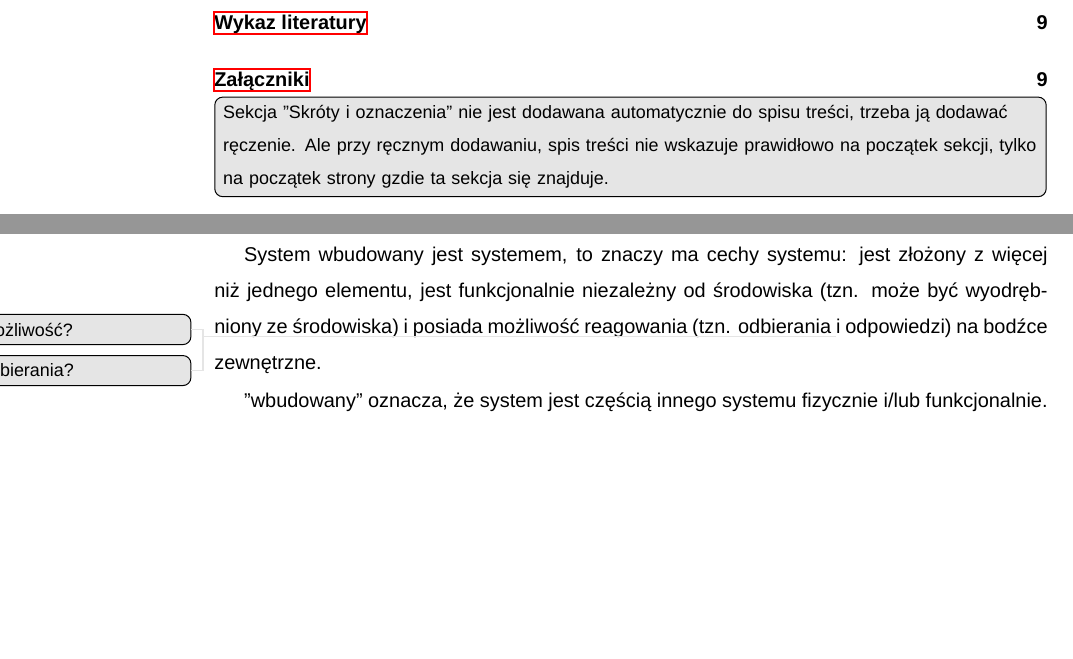
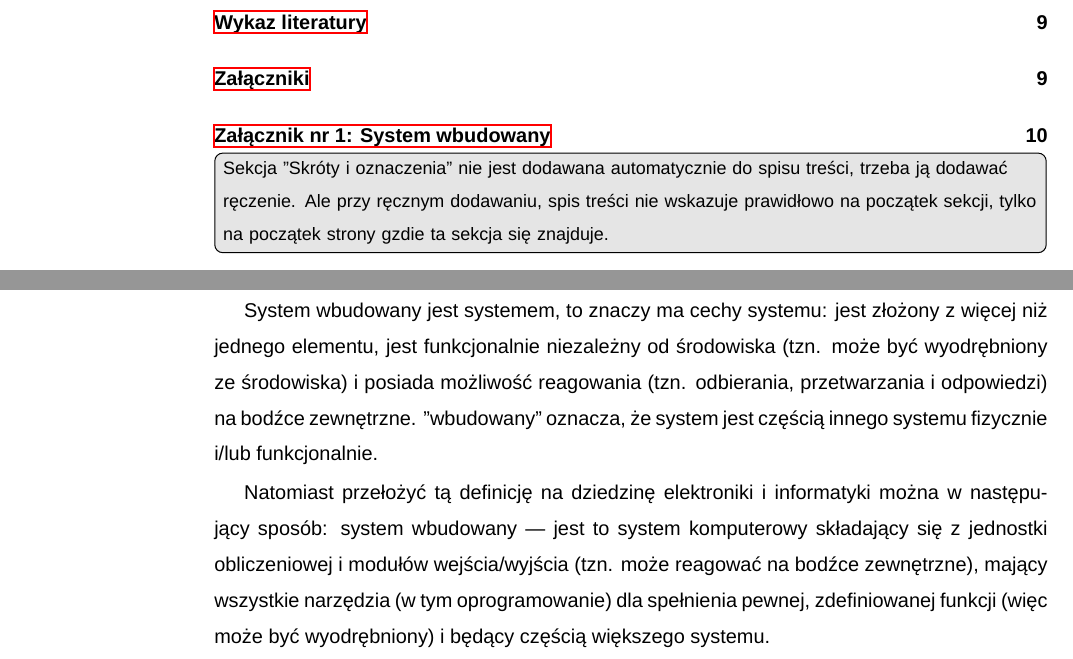
Before and after one commit to DaniilKl/GraduateWork, a LaTeX thesis (Docs/Thesis/main.tex, which reads Docs/Thesis/Sections/Appendices.tex): two parts of pages 5 and 11 of 11, joined at a grey line, cut so that both start at the same text, the shorter picture padded with empty space. Compiled offline with XeLaTeX; a missing font is replaced by an installed copy or a similar font.

Commit message:
Sections: Appendices.tex: amend zalacznik nr 1
Signed-off-by: Daniil Klimuk <danik.klimuk13@gmail.com>

```diff
--- a/Docs/Thesis/Sections/Appendices.tex
+++ b/Docs/Thesis/Sections/Appendices.tex
@@ -10,9 +10,15 @@ wykorzystywana w tej pracę.
 
 System wbudowany jest systemem, to znaczy ma cechy systemu: jest złożony z więcej niż jednego elementu,
 jest funkcjonalnie niezależny od środowiska (tzn. może być wyodrębniony ze środowiska) i posiada
-możliwość \todo{możliwość?} reagowania (tzn. odbierania \todo{odbierania?} i odpowiedzi) na bodźce
-zewnętrzne.
+możliwość reagowania (tzn. odbierania, przetwarzania i odpowiedzi) % TODO: odbierania? możliwość?
+na bodźce zewnętrzne. "wbudowany" oznacza, że system jest częścią innego systemu fizycznie i/lub
+funkcjonalnie.
 
-"wbudowany" oznacza, że system jest częścią innego systemu fizycznie i/lub funkcjonalnie.
+Natomiast przełożyć tą definicję na dziedzinę elektroniki i informatyki można w następujący sposób:
+system wbudowany — jest to system komputerowy składający się z jednostki obliczeniowej i modułów
+wejścia/wyjścia (tzn. może reagować na bodźce zewnętrzne), mający wszystkie narzędzia (w tym
+oprogramowanie) dla spełnienia pewnej, zdefiniowanej funkcji (więc może być wyodrębniony) i będący
+częścią większego systemu.
+% TODO: Nie cytuję tu rzadnej książki ani normy, bazuję sie na swojej wiedzę, ale agólnie ta definicja jest podobna od książki do książki.
 
 \end{document}
```
Also changed, not shown: Docs/Thesis/Sections/Appendices.tex (2 more changed lines).
